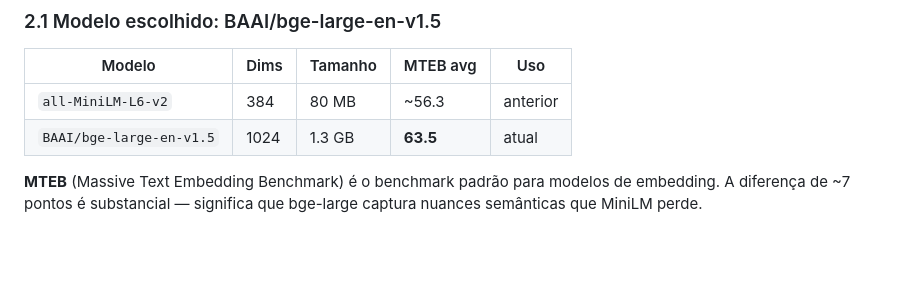
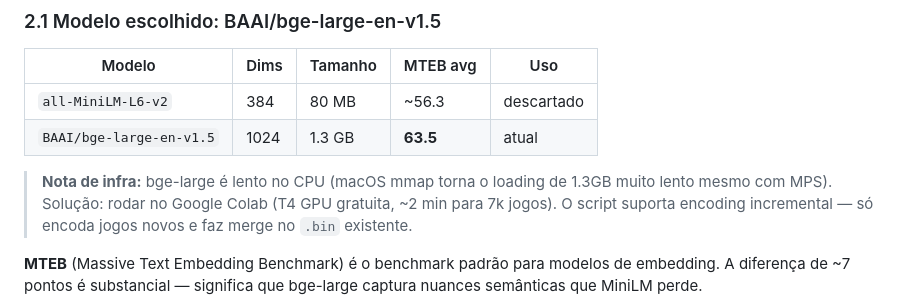
Before and after one commit to LucasCosas/meus-jogos, a Markdown page: docs/ML.md, the part around the change. Drawn GitHub-style; blank space fills up the shorter version.

```diff
--- a/docs/ML.md
+++ b/docs/ML.md
@@ -38,8 +38,10 @@ Isso resolve o problema central de recomendação por _conteúdo_: não precisam
 
 | Modelo | Dims | Tamanho | MTEB avg | Uso |
 |--------|------|---------|----------|-----|
-| `all-MiniLM-L6-v2` | 384 | 80 MB | ~56.3 | anterior |
+| `all-MiniLM-L6-v2` | 384 | 80 MB | ~56.3 | descartado |
 | `BAAI/bge-large-en-v1.5` | 1024 | 1.3 GB | **63.5** | atual |
+
+> **Nota de infra:** bge-large é lento no CPU (macOS mmap torna o loading de 1.3GB muito lento mesmo com MPS). Solução: rodar no Google Colab (T4 GPU gratuita, ~2 min para 7k jogos). O script suporta encoding incremental — só encoda jogos novos e faz merge no `.bin` existente.
 
 **MTEB** (Massive Text Embedding Benchmark) é o benchmark padrão para modelos de embedding. A diferença de ~7 pontos é substancial — significa que bge-large captura nuances semânticas que MiniLM perde.
 
```
Also changed, not shown: README.md (+22 -29 lines).
